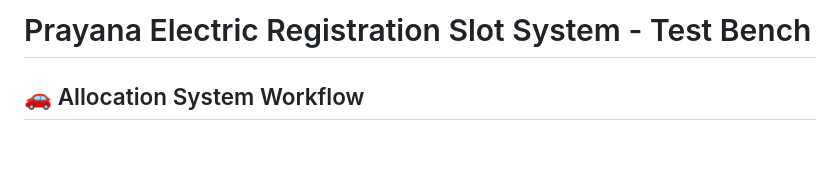
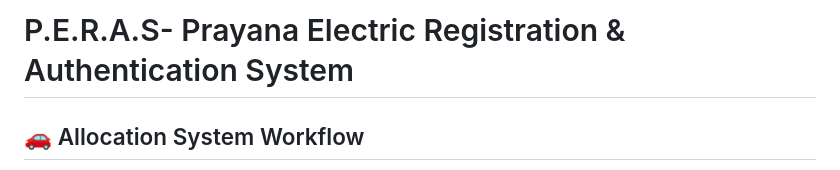
Before and after one commit to Izhaan-Raza/prayanaFinalisedIot, a Markdown page: README.md, the part around the change. Rendered like a GitHub page; blank space fills up the shorter version.

```diff
--- a/README.md
+++ b/README.md
@@ -1,5 +1,5 @@
 
-# Prayana Electric Registration Slot System - Test Bench
+# P.E.R.A.S- Prayana Electric Registration & Authentication System
 
 ## 🚗 Allocation System Workflow
 
```
